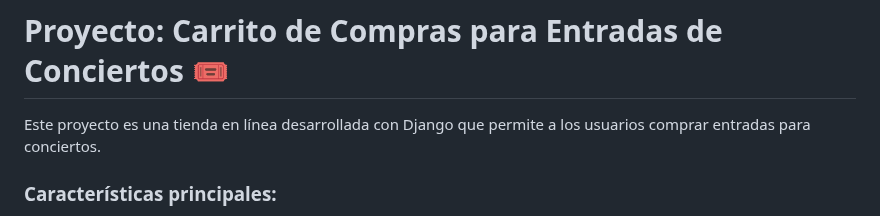
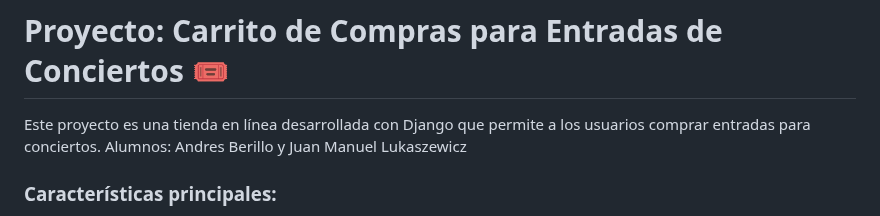
Before and after one commit to AndresBerillo/Ticketera, a Markdown page: README.md, the part around the change. Drawn GitHub-style.

```diff
--- a/README.md
+++ b/README.md
@@ -1,7 +1,7 @@
 # Proyecto: Carrito de Compras para Entradas de Conciertos 🎟️
 
 Este proyecto es una tienda en línea desarrollada con Django que permite a los usuarios comprar entradas para conciertos.
-
+Alumnos: Andres Berillo y Juan Manuel Lukaszewicz
 ### Características principales:
 - Explorar conciertos disponibles con detalles como fecha, ubicación y descripción.
 - Comprar entradas para conciertos y descargar PDF de la compra.
```
